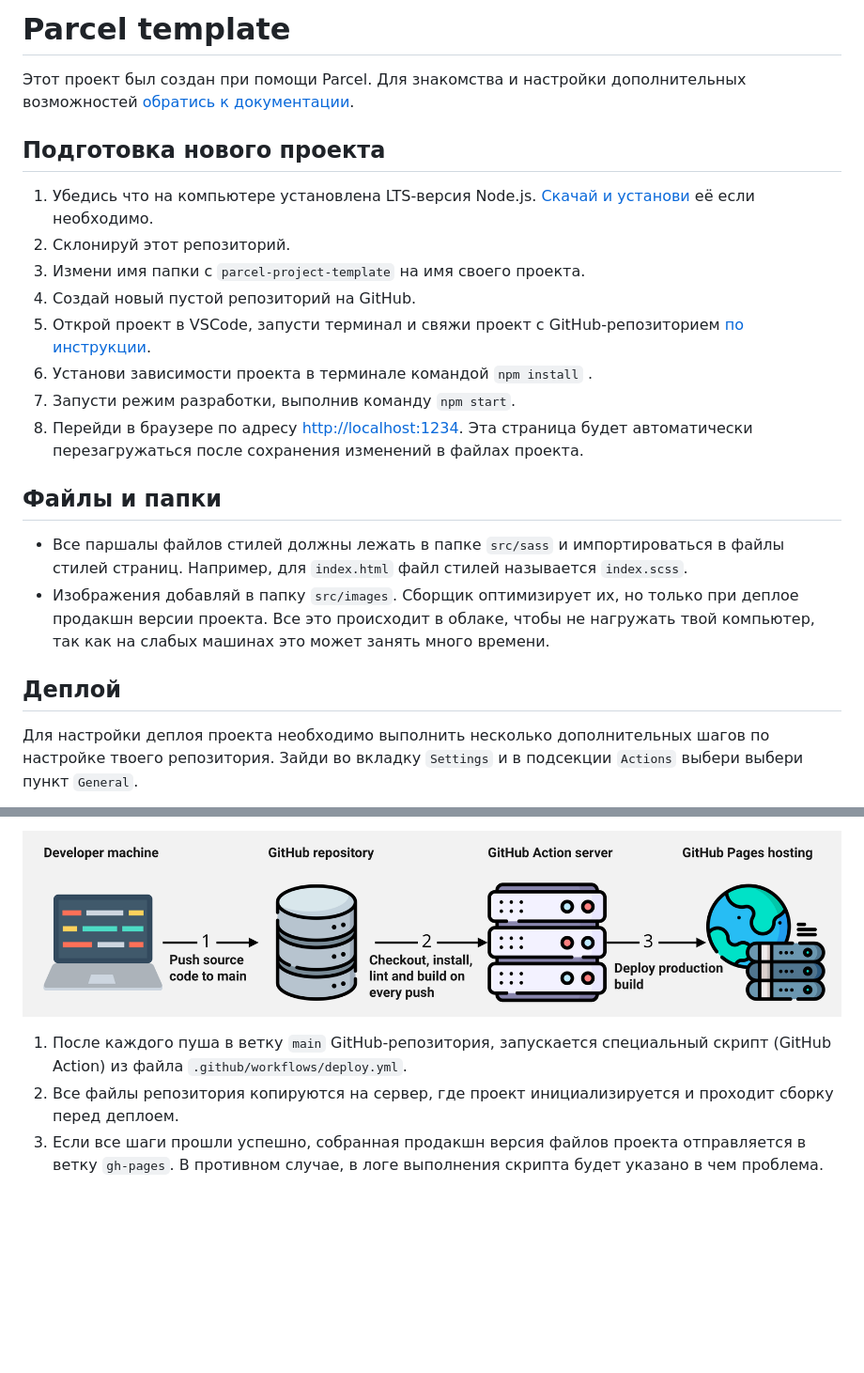
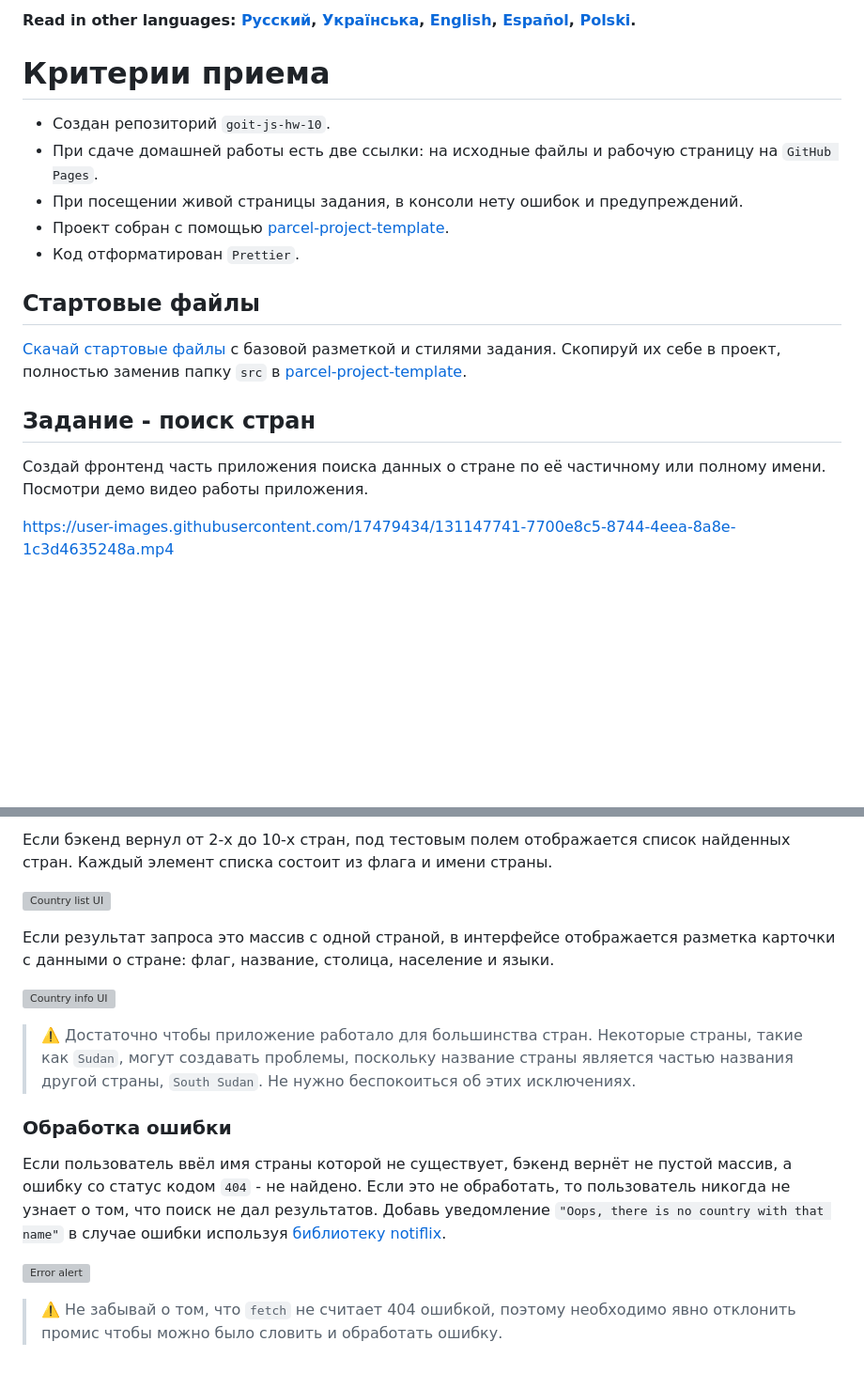
Before and after one commit to Jekindo/goit-js-hw-10-v2, a Markdown page: README.md, 2 parts joined by grey strips. Shown: that part at 94% size. Rendered like a GitHub page; blank space fills up the shorter version; grey boxes are pictures that could not be loaded.

```diff
--- a/README.md
+++ b/README.md
@@ -1,36 +1,27 @@
-# Parcel template
+**Read in other languages: [Русский](README.md), [Українська](README.ua.md),
+[English](README.en.md), [Español](README.es.md), [Polski](README.pl.md).**
 
-Этот проект был создан при помощи Parcel. Для знакомства и настройки
-дополнительных возможностей [обратись к документации](https://parceljs.org/).
+# Критерии приема
 
-## Подготовка нового проекта
+- Создан репозиторий `goit-js-hw-10`.
+- При сдаче домашней работы есть две ссылки: на исходные файлы и рабочую
+  страницу на `GitHub Pages`.
+- При посещении живой страницы задания, в консоли нету ошибок и предупреждений.
+- Проект собран с помощью
+  [parcel-project-template](https://github.com/goitacademy/parcel-project-template).
+- Код отформатирован `Prettier`.
 
-1. Убедись что на компьютере установлена LTS-версия Node.js.
-   [Скачай и установи](https://nodejs.org/en/) её если необходимо.
-2. Склонируй этот репозиторий.
-3. Измени имя папки с `parcel-project-template` на имя своего проекта.
-4. Создай новый пустой репозиторий на GitHub.
-5. Открой проект в VSCode, запусти терминал и свяжи проект с GitHub-репозиторием
-   [по инструкции](https://docs.github.com/en/get-started/getting-started-with-git/managing-remote-repositories#changing-a-remote-repositorys-url).
-6. Установи зависимости проекта в терминале командой `npm install` .
-7. Запусти режим разработки, выполнив команду `npm start`.
-8. Перейди в браузере по адресу [http://localhost:1234](http://localhost:1234).
-   Эта страница будет автоматически перезагружаться после сохранения изменений в
-   файлах проекта.
+## Стартовые файлы
 
-## Файлы и папки
+[Скачай стартовые файлы](https://downgit.github.io/#/home?url=https://github.com/goitacademy/javascript-homework/tree/main/v2/10/src)
+с базовой разметкой и стилями задания. Скопируй их себе в проект, полностью
+заменив папку `src` в
+[parcel-project-template](https://github.com/goitacademy/parcel-project-template).
 
-- Все паршалы файлов стилей должны лежать в папке `src/sass` и импортироваться в
-  файлы стилей страниц. Например, для `index.html` файл стилей называется
-  `index.scss`.
-- Изображения добавляй в папку `src/images`. Сборщик оптимизирует их, но только
-  при деплое продакшн версии проекта. Все это происходит в облаке, чтобы не
-  нагружать твой компьютер, так как на слабых машинах это может занять много
-  времени.
+## Задание - поиск стран
 
-## Деплой
+Создай фронтенд часть приложения поиска данных о стране по её частичному или
+полному имени. Посмотри демо видео работы приложения.
 
-Для настройки деплоя проекта необходимо выполнить несколько дополнительных шагов
-по настройке твоего репозитория. Зайди во вкладку `Settings` и в подсекции
-`Actions` выбери выбери пункт `General`.
+https://user-images.githubusercontent.com/17479434/131147741-7700e8c5-8744-4eea-8a8e-1c3d4635248a.mp4
 
@@ -90,10 +87,29 @@ Pages, в ветку `gh-pages`, каждый раз когда обновляе
 
-![How it works](./assets/how-it-works.png)
+Если бэкенд вернул от 2-х до 10-х стран, под тестовым полем отображается список
+найденных стран. Каждый элемент списка состоит из флага и имени страны.
 
-1. После каждого пуша в ветку `main` GitHub-репозитория, запускается специальный
-   скрипт (GitHub Action) из файла `.github/workflows/deploy.yml`.
-2. Все файлы репозитория копируются на сервер, где проект инициализируется и
-   проходит сборку перед деплоем.
-3. Если все шаги прошли успешно, собранная продакшн версия файлов проекта
-   отправляется в ветку `gh-pages`. В противном случае, в логе выполнения
-   скрипта будет указано в чем проблема.
+![Country list UI](https://raw.githubusercontent.com/goitacademy/javascript-homework/main/v2/10/preview/country-list.png)
+
+Если результат запроса это массив с одной страной, в интерфейсе отображается
+разметка карточки с данными о стране: флаг, название, столица, население и
+языки.
+
+![Country info UI](https://raw.githubusercontent.com/goitacademy/javascript-homework/main/v2/10/preview/country-info.png)
+
+> ⚠️ Достаточно чтобы приложение работало для большинства стран. Некоторые
+> страны, такие как `Sudan`, могут создавать проблемы, поскольку название страны
+> является частью названия другой страны, `South Sudan`. Не нужно беспокоиться
+> об этих исключениях.
+
+### Обработка ошибки
+
+Если пользователь ввёл имя страны которой не существует, бэкенд вернёт не пустой
+массив, а ошибку со статус кодом `404` - не найдено. Если это не обработать, то
+пользователь никогда не узнает о том, что поиск не дал результатов. Добавь
+уведомление `"Oops, there is no country with that name"` в случае ошибки
+используя [библиотеку notiflix](https://github.com/notiflix/Notiflix#readme).
+
+![Error alert](https://raw.githubusercontent.com/goitacademy/javascript-homework/main/v2/10/preview/error-alert.png)
+
+> ⚠️ Не забывай о том, что `fetch` не считает 404 ошибкой, поэтому необходимо
+> явно отклонить промис чтобы можно было словить и обработать ошибку.
```
Also changed, not shown: other parts of README.md (+44 -38 lines).
